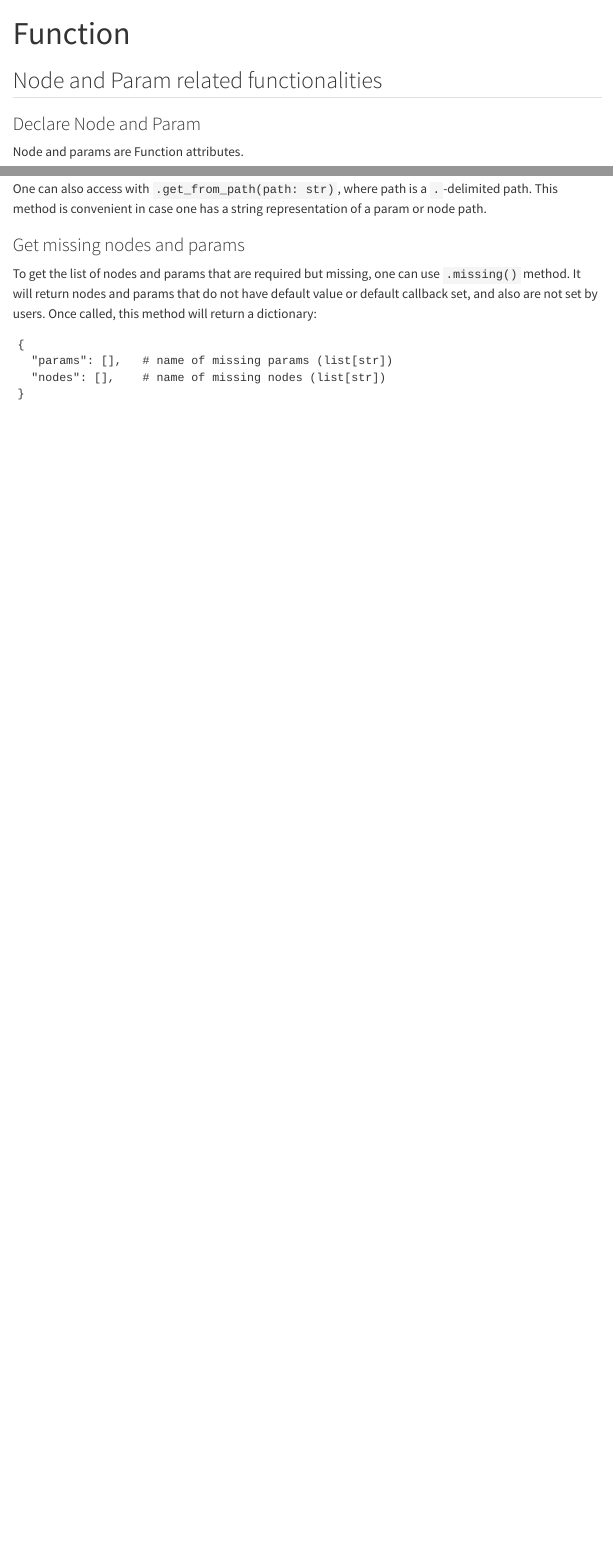
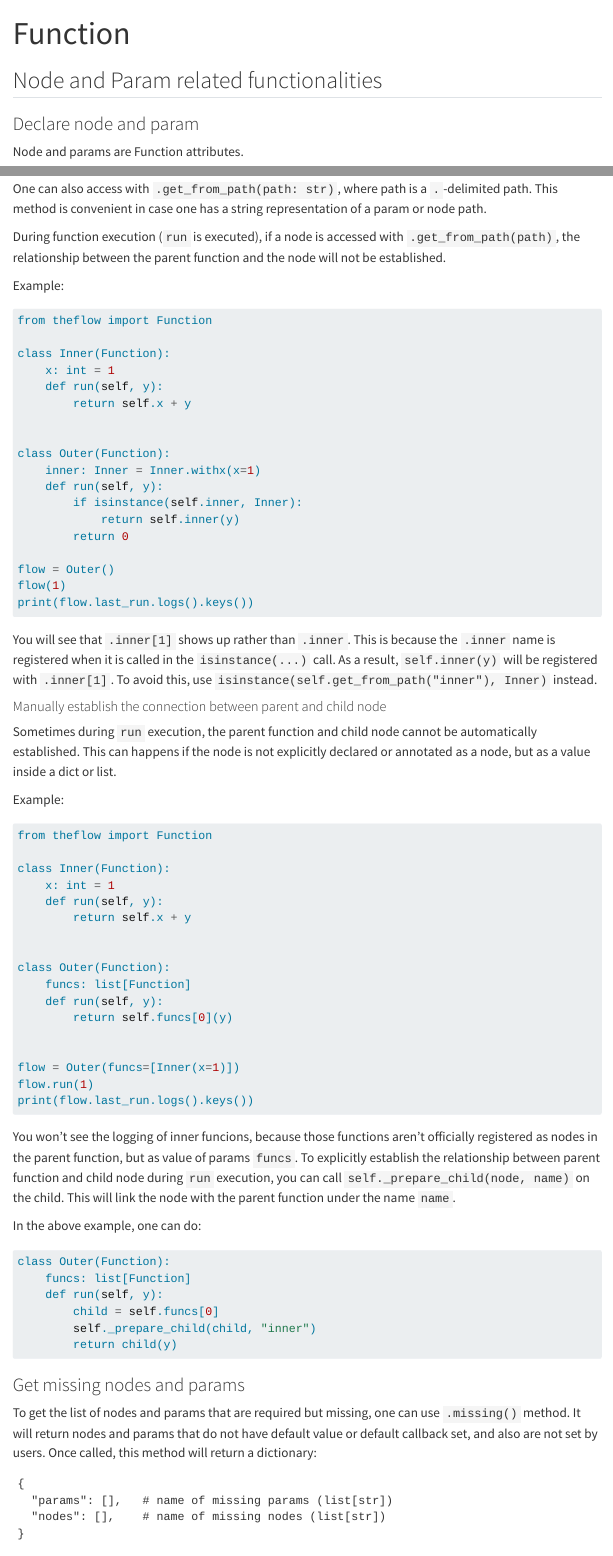
Before and after one commit to trducng/theflow, a Quarto document (docs/topics/function.qmd): the page in a window 1100 px wide, from its top, and a second part further down, joined at a grey line. Rendered offline with R 4.5, knitr and Pandoc in place of Quarto, with nearby package versions; menus at the side of the page are left out.

Commit message:
Allow manually skipping the connection between parent function and child node during parent run

````diff
--- a/docs/topics/function.qmd
+++ b/docs/topics/function.qmd
@@ -6,7 +6,7 @@ code-annotations: select
 
 ## Node and Param related functionalities
 
-### Declare Node and Param
+### Declare node and param
 
 Node and params are Function attributes.
 
@@ -208,6 +208,84 @@ One can also access with `.get_from_path(path: str)`, where path is a
 `.`-delimited path. This method is convenient in case one has a string
 representation of a param or node path.
 
+During function execution (`run` is executed), if a node is accessed with
+`.get_from_path(path)`, the relationship between the parent function and the
+node will not be established.
+
+Example:
+
+```python
+from theflow import Function
+
+class Inner(Function):
+    x: int = 1
+    def run(self, y):
+        return self.x + y
+
+
+class Outer(Function):
+    inner: Inner = Inner.withx(x=1)
+    def run(self, y):
+        if isinstance(self.inner, Inner):
+            return self.inner(y)
+        return 0
+
+flow = Outer()
+flow(1)
+print(flow.last_run.logs().keys())
+```
+
+You will see that `.inner[1]` shows up rather than `.inner`. This is because the
+`.inner` name is registered when it is called in the `isinstance(...)` call. As
+a result, `self.inner(y)` will be registered with `.inner[1]`. To avoid this,
+use `isinstance(self.get_from_path("inner"), Inner)` instead.
+
+#### Manually establish the connection between parent and child node
+
+Sometimes during `run` execution, the parent function and child node cannot be
+automatically established. This can happens if the node is not explicitly
+declared or annotated as a node, but as a value inside a dict or list.
+
+Example:
+
+```python
+from theflow import Function
+
+class Inner(Function):
+    x: int = 1
+    def run(self, y):
+        return self.x + y
+
+
+class Outer(Function):
+    funcs: list[Function]
+    def run(self, y):
+        return self.funcs[0](y)
+
+
+flow = Outer(funcs=[Inner(x=1)])
+flow.run(1)
+print(flow.last_run.logs().keys())
+```
+
+You won't see the logging of inner funcions, because those functions aren't
+officially registered as nodes in the parent function, but as value of params
+`funcs`. To explicitly establish the relationship between parent function and
+child node during `run` execution, you can call `self._prepare_child(node,
+name)` on the child. This will link the node with the parent function under the
+name `name`.
+
+In the above example, one can do:
+
+```python
+class Outer(Function):
+    funcs: list[Function]
+    def run(self, y):
+        child = self.funcs[0]
+        self._prepare_child(child, "inner")
+        return child(y)
+```
+
 ### Get missing nodes and params
 
 To get the list of nodes and params that are required but missing, one can use
````
Also changed, not shown: theflow/base.py (+11 -5 lines), 2 other files.
